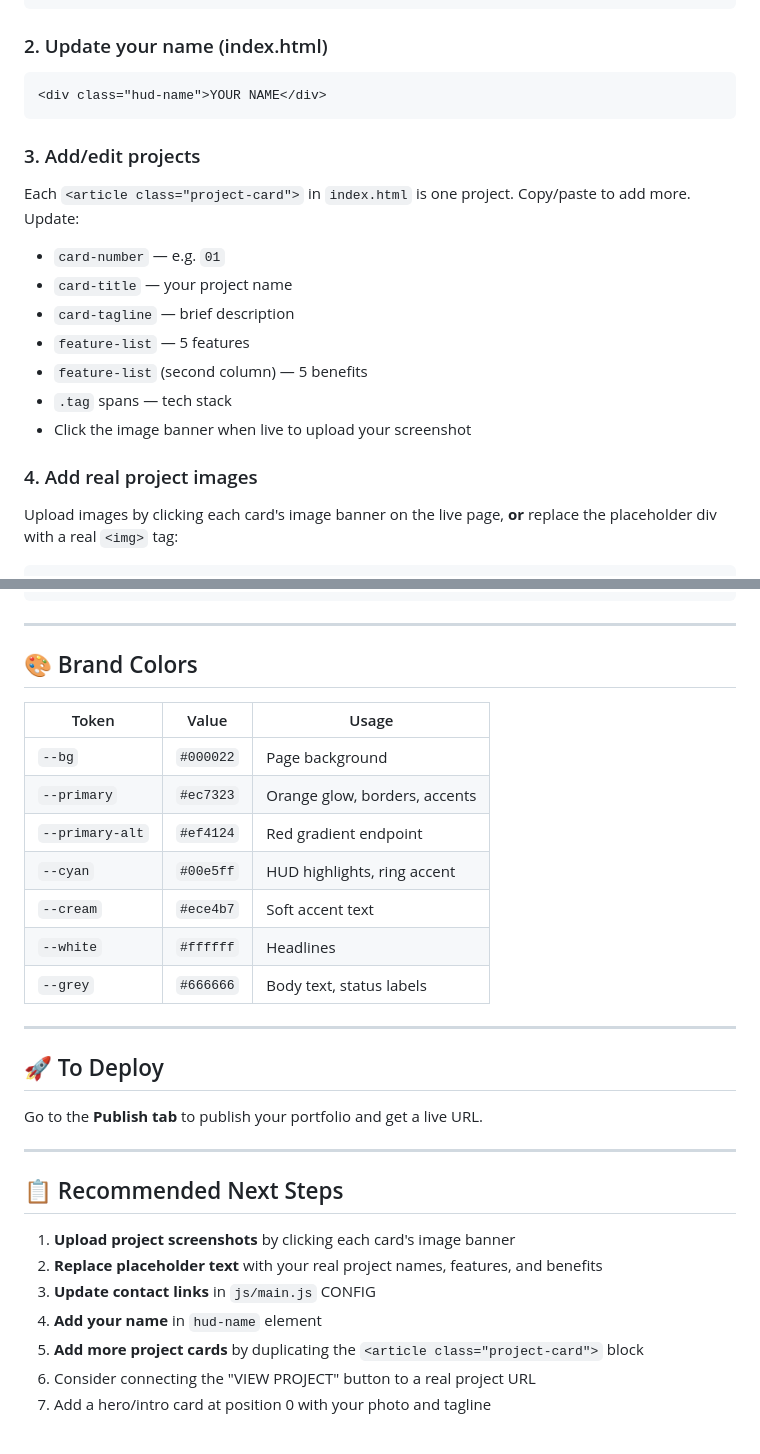
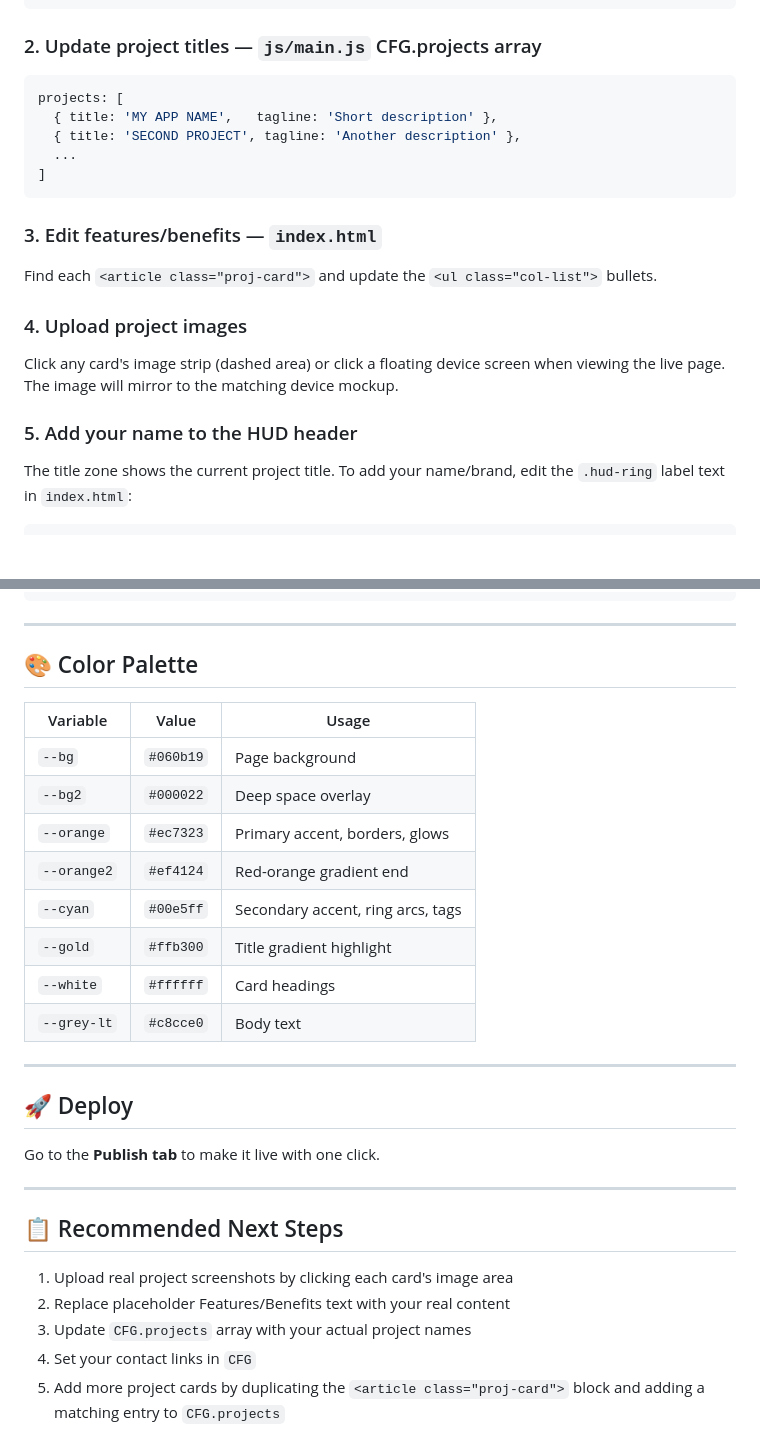
Before and after one commit to marama03/daniel-portfolio, a Markdown page: README.md, 2 parts joined by grey strips. Rendered like a GitHub page; blank space fills up the shorter version.

````diff
--- a/README.md
+++ b/README.md
@@ -66,21 +63,21 @@ const CONFIG = {
 };
 ```
 
-### 2. Update your name (index.html)
-```html
-<div class="hud-name">YOUR NAME</div>
+### 2. Update project titles — `js/main.js` CFG.projects array
+```js
+projects: [
+  { title: 'MY APP NAME',   tagline: 'Short description' },
+  { title: 'SECOND PROJECT', tagline: 'Another description' },
+  ...
+]
 ```
 
-### 3. Add/edit projects
-Each `<article class="project-card">` in `index.html` is one project. Copy/paste to add more. Update:
-- `card-number` — e.g. `01`
-- `card-title` — your project name
-- `card-tagline` — brief description
-- `feature-list` — 5 features
-- `feature-list` (second column) — 5 benefits
-- `.tag` spans — tech stack
-- Click the image banner when live to upload your screenshot
+### 3. Edit features/benefits — `index.html`
+Find each `<article class="proj-card">` and update the `<ul class="col-list">` bullets.
 
-### 4. Add real project images
-Upload images by clicking each card's image banner on the live page, **or** replace the placeholder div with a real `<img>` tag:
+### 4. Upload project images
+Click any card's image strip (dashed area) or click a floating device screen when viewing the live page. The image will mirror to the matching device mockup.
+
+### 5. Add your name to the HUD header
+The title zone shows the current project title. To add your name/brand, edit the `.hud-ring` label text in `index.html`:
 ```html
@@ -91,32 +86,31 @@ Upload images by clicking each card's image banner on the live page, **or** repl
 
 ---
 
-## 🎨 Brand Colors
+## 🎨 Color Palette
 
-| Token | Value | Usage |
-|-------|-------|-------|
-| `--bg` | `#000022` | Page background |
-| `--primary` | `#ec7323` | Orange glow, borders, accents |
-| `--primary-alt` | `#ef4124` | Red gradient endpoint |
-| `--cyan` | `#00e5ff` | HUD highlights, ring accent |
-| `--cream` | `#ece4b7` | Soft accent text |
-| `--white` | `#ffffff` | Headlines |
-| `--grey` | `#666666` | Body text, status labels |
+| Variable | Value | Usage |
+|---|---|---|
+| `--bg` | `#060b19` | Page background |
+| `--bg2` | `#000022` | Deep space overlay |
+| `--orange` | `#ec7323` | Primary accent, borders, glows |
+| `--orange2` | `#ef4124` | Red-orange gradient end |
+| `--cyan` | `#00e5ff` | Secondary accent, ring arcs, tags |
+| `--gold` | `#ffb300` | Title gradient highlight |
+| `--white` | `#ffffff` | Card headings |
+| `--grey-lt` | `#c8cce0` | Body text |
 
 ---
 
-## 🚀 To Deploy
+## 🚀 Deploy
 
-Go to the **Publish tab** to publish your portfolio and get a live URL.
+Go to the **Publish tab** to make it live with one click.
 
 ---
 
 ## 📋 Recommended Next Steps
 
-1. **Upload project screenshots** by clicking each card's image banner
-2. **Replace placeholder text** with your real project names, features, and benefits
-3. **Update contact links** in `js/main.js` CONFIG
-4. **Add your name** in `hud-name` element
-5. **Add more project cards** by duplicating the `<article class="project-card">` block
-6. Consider connecting the "VIEW PROJECT" button to a real project URL
-7. Add a hero/intro card at position 0 with your photo and tagline
+1. Upload real project screenshots by clicking each card's image area
+2. Replace placeholder Features/Benefits text with your real content
+3. Update `CFG.projects` array with your actual project names
+4. Set your contact links in `CFG`
+5. Add more project cards by duplicating the `<article class="proj-card">` block and adding a matching entry to `CFG.projects`
````
Also changed, not shown: other parts of README.md (+37 -42 lines).
